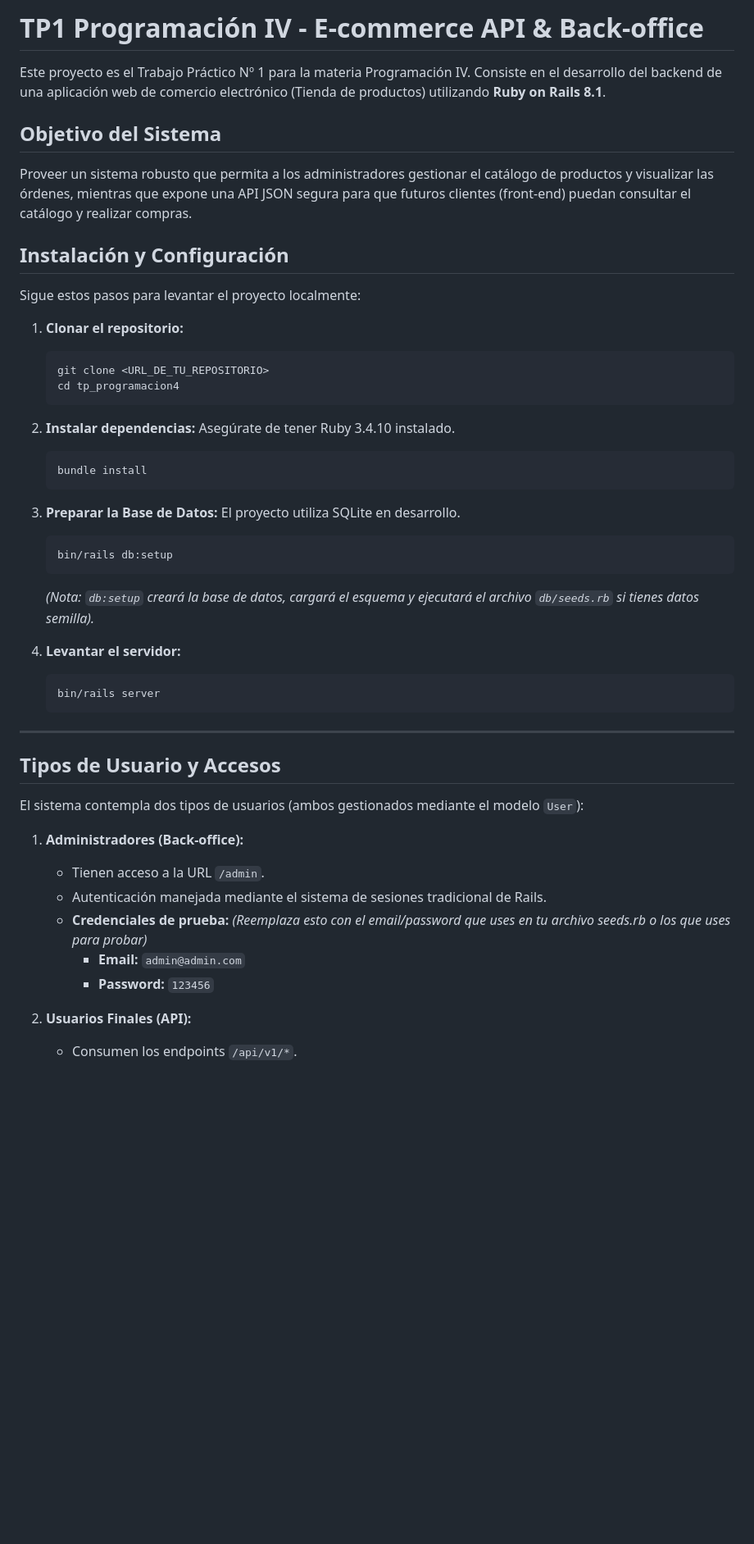
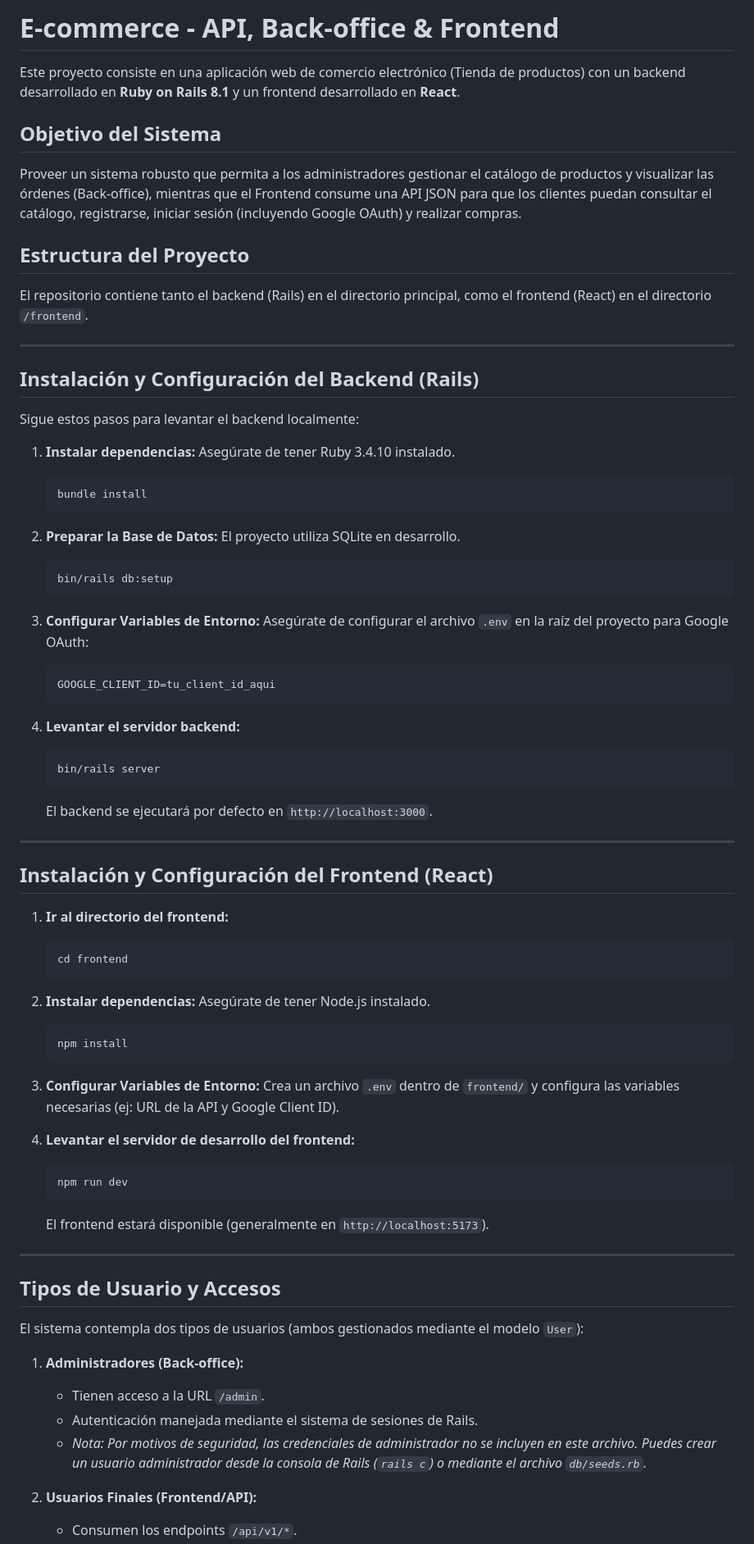
Before and after one commit to ampi-cs50/tp_programacion4, a Markdown page: README.md, the part around one of its changes. Shown at 82% size. Rendered like a GitHub page; blank space fills up the shorter version.

Commit message:
docs: update README with frontend setup and enhance data security practices

````diff
--- a/README.md
+++ b/README.md
@@ -1,37 +1,66 @@
-# TP1 Programación IV - E-commerce API & Back-office
+# E-commerce - API, Back-office & Frontend
 
-Este proyecto es el Trabajo Práctico Nº 1 para la materia Programación IV. Consiste en el desarrollo del backend de una aplicación web de comercio electrónico (Tienda de productos) utilizando **Ruby on Rails 8.1**.
+Este proyecto consiste en una aplicación web de comercio electrónico (Tienda de productos) con un backend desarrollado en **Ruby on Rails 8.1** y un frontend desarrollado en **React**.
 
 ## Objetivo del Sistema
-Proveer un sistema robusto que permita a los administradores gestionar el catálogo de productos y visualizar las órdenes, mientras que expone una API JSON segura para que futuros clientes (front-end) puedan consultar el catálogo y realizar compras.
+Proveer un sistema robusto que permita a los administradores gestionar el catálogo de productos y visualizar las órdenes (Back-office), mientras que el Frontend consume una API JSON para que los clientes puedan consultar el catálogo, registrarse, iniciar sesión (incluyendo Google OAuth) y realizar compras.
 
-## Instalación y Configuración
+## Estructura del Proyecto
+El repositorio contiene tanto el backend (Rails) en el directorio principal, como el frontend (React) en el directorio `/frontend`.
 
-Sigue estos pasos para levantar el proyecto localmente:
+---
 
-1. **Clonar el repositorio:**
-   ```bash
-   git clone <URL_DE_TU_REPOSITORIO>
-   cd tp_programacion4
-   ```
+## Instalación y Configuración del Backend (Rails)
 
-2. **Instalar dependencias:**
+Sigue estos pasos para levantar el backend localmente:
+
+1. **Instalar dependencias:**
    Asegúrate de tener Ruby 3.4.10 instalado.
    ```bash
    bundle install
    ```
 
-3. **Preparar la Base de Datos:**
+2. **Preparar la Base de Datos:**
    El proyecto utiliza SQLite en desarrollo.
    ```bash
    bin/rails db:setup
    ```
-   *(Nota: `db:setup` creará la base de datos, cargará el esquema y ejecutará el archivo `db/seeds.rb` si tienes datos semilla).*
 
-4. **Levantar el servidor:**
+3. **Configurar Variables de Entorno:**
+   Asegúrate de configurar el archivo `.env` en la raíz del proyecto para Google OAuth:
+   ```env
+   GOOGLE_CLIENT_ID=tu_client_id_aqui
+   ```
+
+4. **Levantar el servidor backend:**
    ```bash
    bin/rails server
    ```
+   El backend se ejecutará por defecto en `http://localhost:3000`.
+
+---
+
+## Instalación y Configuración del Frontend (React)
+
+1. **Ir al directorio del frontend:**
+   ```bash
+   cd frontend
+   ```
+
+2. **Instalar dependencias:**
+   Asegúrate de tener Node.js instalado.
+   ```bash
+   npm install
+   ```
+
+3. **Configurar Variables de Entorno:**
+   Crea un archivo `.env` dentro de `frontend/` y configura las variables necesarias (ej: URL de la API y Google Client ID).
+
+4. **Levantar el servidor de desarrollo del frontend:**
+   ```bash
+   npm run dev
+   ```
+   El frontend estará disponible (generalmente en `http://localhost:5173`).
 
 ---
 
@@ -41,10 +70,8 @@ El sistema contempla dos tipos de usuarios (ambos gestionados mediante el modelo
 
 1. **Administradores (Back-office):**
    - Tienen acceso a la URL `/admin`.
-   - Autenticación manejada mediante el sistema de sesiones tradicional de Rails.
-   - **Credenciales de prueba:** *(Reemplaza esto con el email/password que uses en tu archivo seeds.rb o los que uses para probar)*
-     - **Email:** `admin@admin.com`
-     - **Password:** `123456`
+   - Autenticación manejada mediante el sistema de sesiones de Rails.
+   - *Nota: Por motivos de seguridad, las credenciales de administrador no se incluyen en este archivo. Puedes crear un usuario administrador desde la consola de Rails (`rails c`) o mediante el archivo `db/seeds.rb`.*
 
-2. **Usuarios Finales (API):**
+2. **Usuarios Finales (Frontend/API):**
    - Consumen los endpoints `/api/v1/*`.
````
Also changed, not shown: other parts of README.md (+16 -22 lines).
